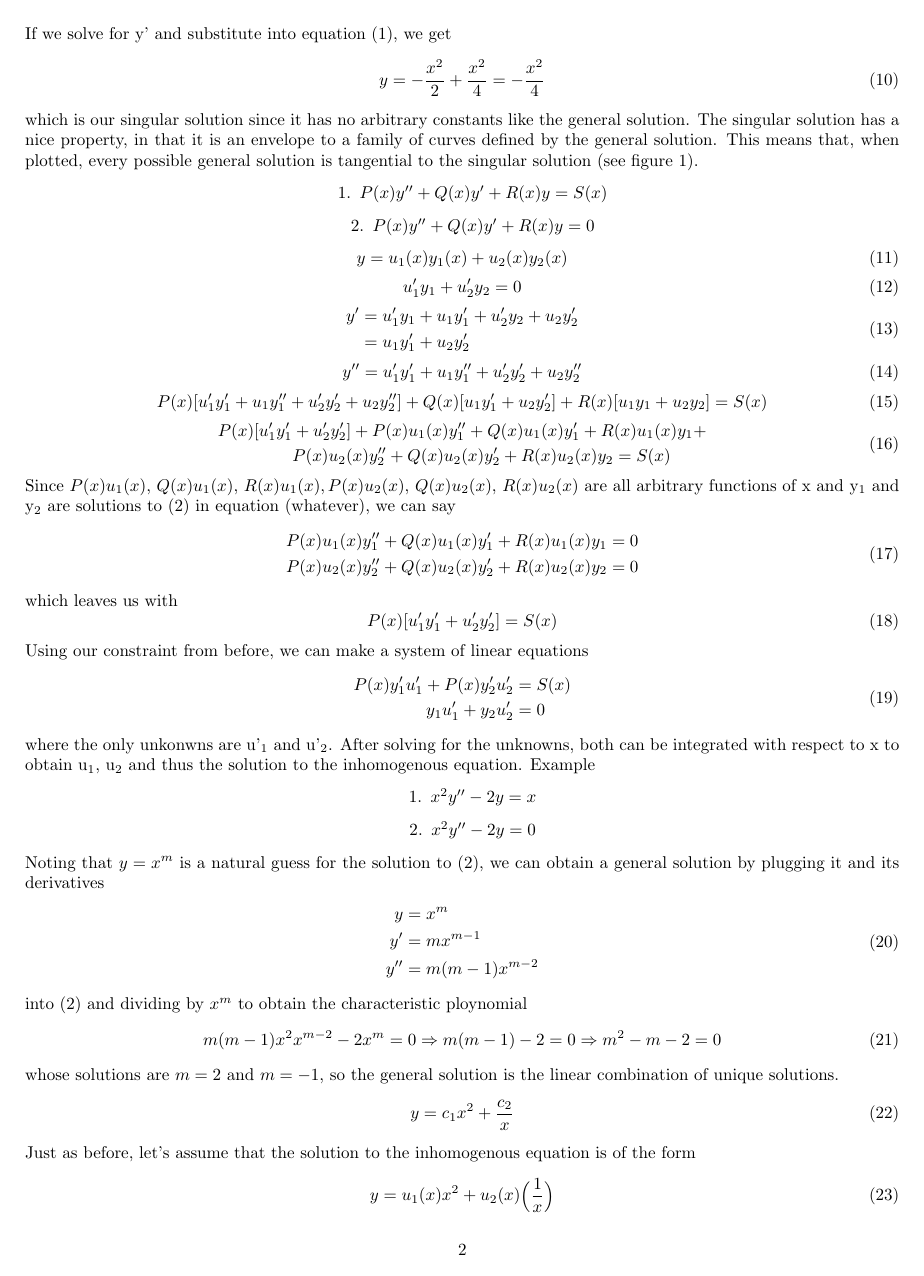
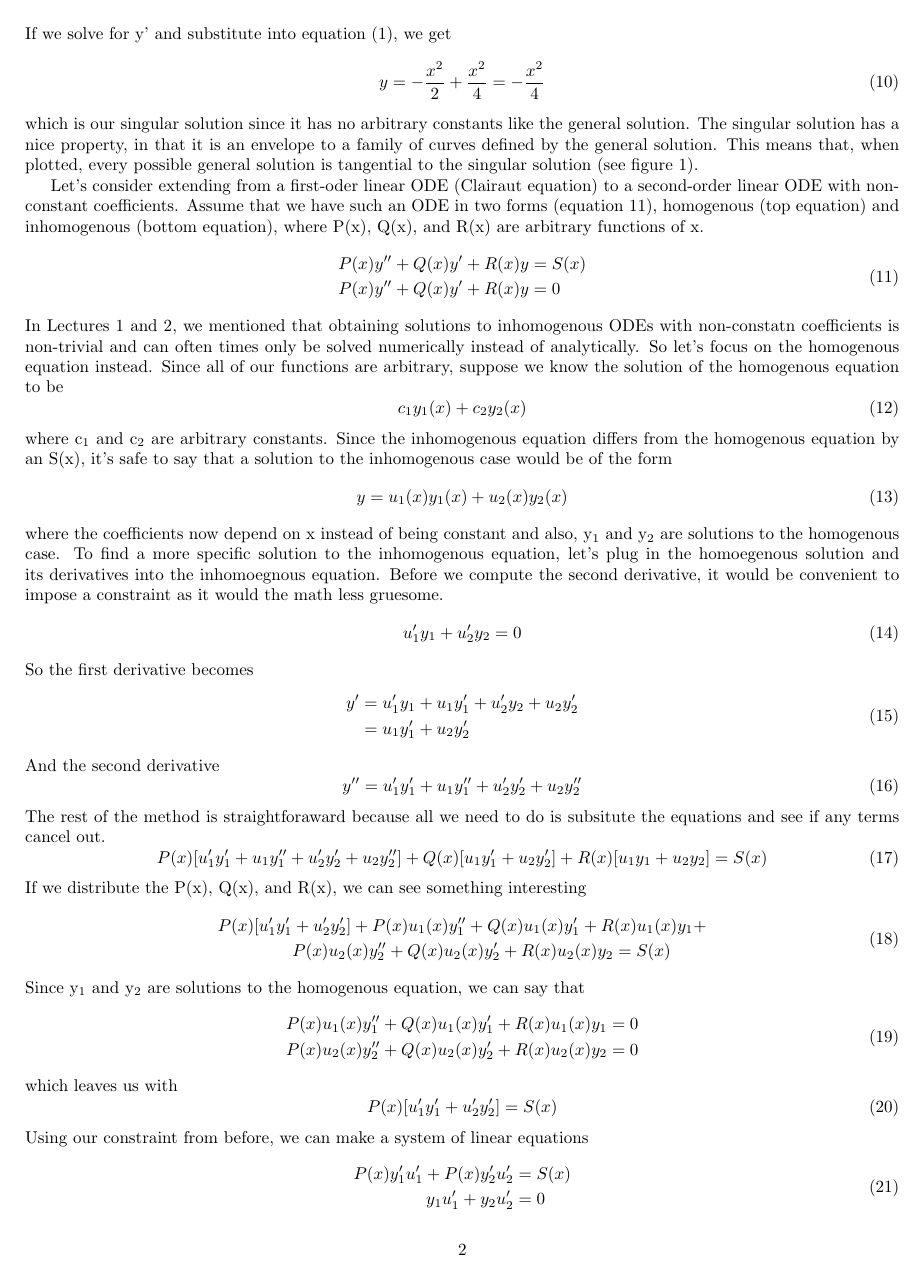
Before and after one commit to swflynn/Courses_UCI, a LaTeX document (Chem237_MM/Lecture_Notes/Lecture_03/Lecture3_notes.tex): page 2 of 7. Compiled offline with pdfLaTeX.

Commit message:
added all lecture commentary

```diff
--- a/Chem237_MM/Lecture_Notes/Lecture_03/Lecture3_notes.tex
+++ b/Chem237_MM/Lecture_Notes/Lecture_03/Lecture3_notes.tex
@@ -93,36 +93,54 @@ which is our singular solution since it has no arbitrary constants like the gene
 The singular solution has a nice property, in that it is an envelope to a family of curves defined by the general solution.
 This means that, when plotted, every possible general solution is tangential to the singular solution (see figure 1).
 % Add plot of singular solution and a few different general solutions here.
-\begin{enumerate}
-  \centering
-  \item $P(x) y'' + Q(x) y' + R(x) y = S(x)$
-  \item $P(x) y'' + Q(x) y' + R(x) y = 0$
-\end{enumerate}
+
+Let's consider extending from a first-oder linear ODE (Clairaut equation) to a second-order linear ODE with non-constant coefficients.
+Assume that we have such an ODE in two forms (equation \ref{eq:sec_order}), homogenous (top equation) and inhomogenous (bottom equation), where P(x), Q(x), and R(x) are arbitrary functions of x.
+\be \label{eq:sec_order}
+\begin{split}
+  P(x) y'' + Q(x) y' + R(x) y &= S(x) \\
+  P(x) y'' + Q(x) y' + R(x) y &= 0
+\end{split}
+\ee
+In Lectures 1 and 2, we mentioned that obtaining solutions to inhomogenous ODEs with non-constatn coefficients is non-trivial and can often times only be solved numerically instead of analytically.
+So let's focus on the homogenous equation instead.
+Since all of our functions are arbitrary, suppose we know the solution of the homogenous equation to be
+\be
+ c_1 y_1(x) + c_2 y_2(x)
+\ee
+where c$_1$ and c$_2$ are arbitrary constants. Since the inhomogenous equation differs from the homogenous equation by an S(x), it's safe to say that a solution to the inhomogenous case would be of the form
 \be
   y = u_1(x) y_1(x) + u_2(x) y_2(x)
 \ee
+where the coefficients now depend on x instead of being constant and also, y$_1$ and y$_2$ are solutions to the homogenous case.
+To find a more specific solution to the inhomogenous equation, let's plug in the homoegenous solution and its derivatives into the inhomoegnous equation.
+Before we compute the second derivative, it would be convenient to impose a constraint as it would the math less gruesome.
 \be
   u'_1 y_1 + u'_2 y_2 = 0
 \ee
+So the first derivative becomes
 \be
 \begin{split}
   y' &= u'_1 y_1 + u_1 y'_1 + u'_2 y_2 + u_2 y'_2 \\
   &= u_1 y'_1 + u_2 y'_2
 \end{split}
 \ee
+And the second derivative
 \be
   y'' = u'_1 y'_1 + u_1 y''_1 + u'_2 y'_2 + u_2 y''_2
 \ee
+The rest of the method is straightforaward because all we need to do is subsitute the equations and see if any terms cancel out.
 \be
   P(x) [u'_1 y'_1 + u_1 y''_1 + u'_2 y'_2 + u_2 y''_2] + Q(x) [u_1 y'_1 + u_2 y'_2] + R(x) [u_1 y_1 + u_2 y_2] = S(x)
 \ee
+If we distribute the P(x), Q(x), and R(x), we can see something interesting
 \be
 \begin{split}
   P(x) [u'_1 y'_1 & + u'_2 y'_2] + P(x)u_1(x) y''_1 + Q(x) u_1(x) y'_1 + R(x) u_1(x) y_1 + \\
   & P(x) u_2(x) y''_2 + Q(x) u_2(x) y'_2 + R(x) u_2(x) y_2 = S(x)
 \end{split}
 \ee
-Since $P(x)u_1(x)$, $Q(x)u_1(x)$, $R(x)u_1(x), P(x)u_2(x)$, $Q(x)u_2(x)$, $R(x)u_2(x)$ are all arbitrary functions of x and y$_1$ and y$_2$ are solutions to (2) in equation (whatever), we can say
+Since y$_1$ and y$_2$ are solutions to the homogenous equation, we can say that
 \be
 \begin{split}
   & P(x)u_1(x) y''_1 + Q(x) u_1(x) y'_1 + R(x) u_1(x) y_1 = 0\\
@@ -142,9 +160,3 @@ Using our constraint from before, we can make a system of linear equations
 \ee
 where the only unkonwns are u'$_1$ and u'$_2$.
 After solving for the unknowns, both can be integrated with respect to x to obtain u$_1$, u$_2$ and thus the solution to the inhomogenous equation.
-Example
-\begin{enumerate}
-  \centering
-  \item $x^2 y'' - 2y = x$
-  \item $x^2 y'' - 2y = 0$
-\end{enumerate}
```
Also changed, not shown: Chem237_MM/Lecture_Notes/Lecture_03/Lecture3_notes.pdf, Chem237_MM/Lecture_Notes/Lecture_03/Lecture3_notes.tex (12 more changed lines).
